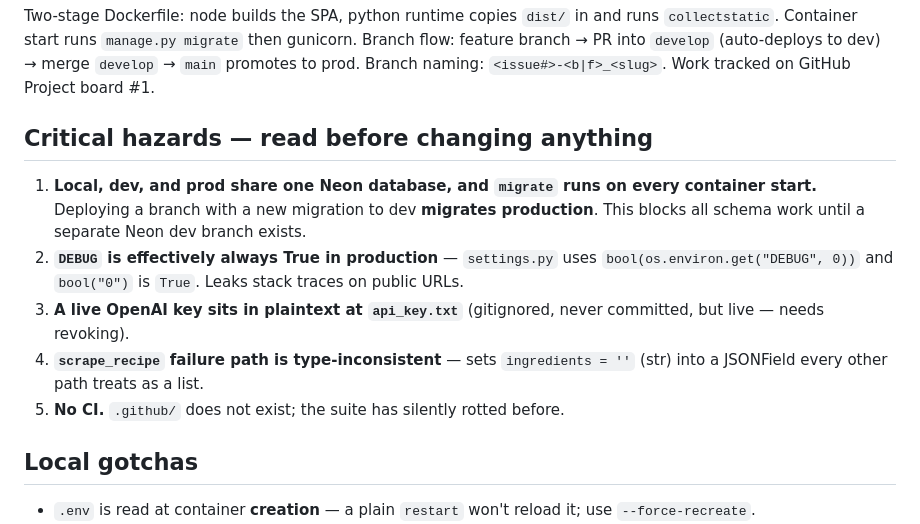
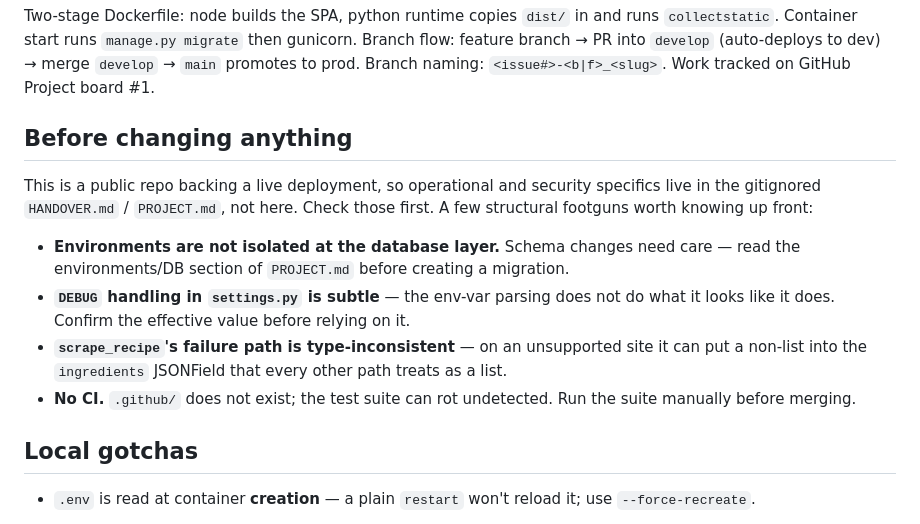
Before and after one commit to danab9/RecipeRefiner, a Markdown page: CLAUDE.md, the part around the change. Drawn GitHub-style.

Commit message:
docs: trim exploitable specifics from CLAUDE.md hazards
Replace the "Critical hazards" section, which named live hosts and
confirmed a stack-trace leak / secret location, with structural
footguns that point to the gitignored PROJECT.md for specifics. Keeps
contributor guidance without publishing an exploit map in a public repo.

Co-Authored-By: Claude Opus 4.8 <noreply@anthropic.com>

```diff
--- a/CLAUDE.md
+++ b/CLAUDE.md
@@ -77,13 +77,14 @@ Backend vars read in `reciperefiner/settings.py`: `SECRET_KEY`, `DEBUG`, `DJANGO
 
 Two-stage Dockerfile: node builds the SPA, python runtime copies `dist/` in and runs `collectstatic`. Container start runs `manage.py migrate` then gunicorn. Branch flow: feature branch → PR into `develop` (auto-deploys to dev) → merge `develop` → `main` promotes to prod. Branch naming: `<issue#>-<b|f>_<slug>`. Work tracked on GitHub Project board #1.
 
-## Critical hazards — read before changing anything
+## Before changing anything
 
-1. **Local, dev, and prod share one Neon database, and `migrate` runs on every container start.** Deploying a branch with a new migration to dev **migrates production**. This blocks all schema work until a separate Neon dev branch exists.
-2. **`DEBUG` is effectively always True in production** — `settings.py` uses `bool(os.environ.get("DEBUG", 0))` and `bool("0")` is `True`. Leaks stack traces on public URLs.
-3. **A live OpenAI key sits in plaintext at `api_key.txt`** (gitignored, never committed, but live — needs revoking).
-4. **`scrape_recipe` failure path is type-inconsistent** — sets `ingredients = ''` (str) into a JSONField every other path treats as a list.
-5. **No CI.** `.github/` does not exist; the suite has silently rotted before.
+This is a public repo backing a live deployment, so operational and security specifics live in the gitignored `HANDOVER.md` / `PROJECT.md`, not here. Check those first. A few structural footguns worth knowing up front:
+
+- **Environments are not isolated at the database layer.** Schema changes need care — read the environments/DB section of `PROJECT.md` before creating a migration.
+- **`DEBUG` handling in `settings.py` is subtle** — the env-var parsing does not do what it looks like it does. Confirm the effective value before relying on it.
+- **`scrape_recipe`'s failure path is type-inconsistent** — on an unsupported site it can put a non-list into the `ingredients` JSONField that every other path treats as a list.
+- **No CI.** `.github/` does not exist; the test suite can rot undetected. Run the suite manually before merging.
 
 ## Local gotchas
 
```
